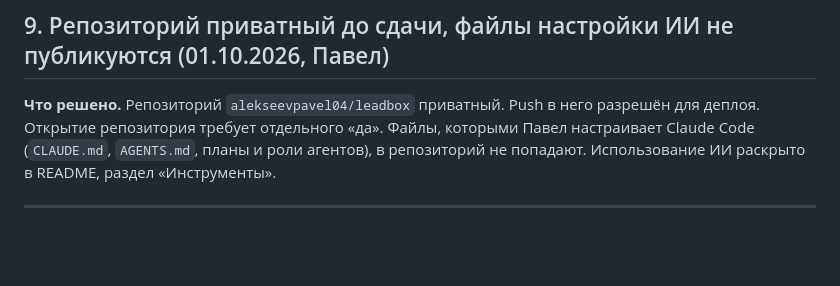
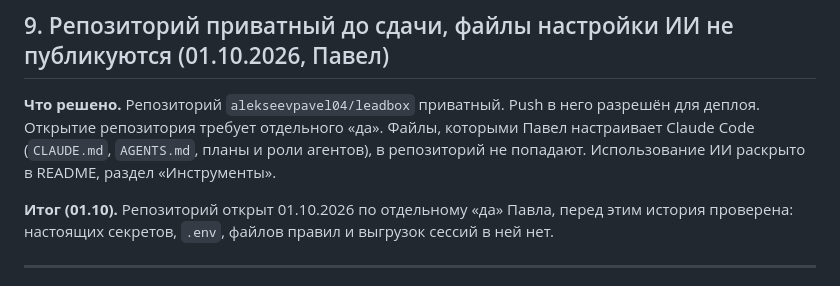
Before and after one commit to alekseevpavel04/leadbox, a Markdown page: docs/DECISIONS.md, the part around the change. Rendered like a GitHub page; blank space fills up the shorter version.

Commit message:
Note that the repository is now public

```diff
--- a/docs/DECISIONS.md
+++ b/docs/DECISIONS.md
@@ -81,6 +81,8 @@
 ## 9. Репозиторий приватный до сдачи, файлы настройки ИИ не публикуются (01.10.2026, Павел)
 
 **Что решено.** Репозиторий `alekseevpavel04/leadbox` приватный. Push в него разрешён для деплоя. Открытие репозитория требует отдельного «да». Файлы, которыми Павел настраивает Claude Code (`CLAUDE.md`, `AGENTS.md`, планы и роли агентов), в репозиторий не попадают. Использование ИИ раскрыто в README, раздел «Инструменты».
+
+**Итог (01.10).** Репозиторий открыт 01.10.2026 по отдельному «да» Павла, перед этим история проверена: настоящих секретов, `.env`, файлов правил и выгрузок сессий в ней нет.
 
 ---
 
```
